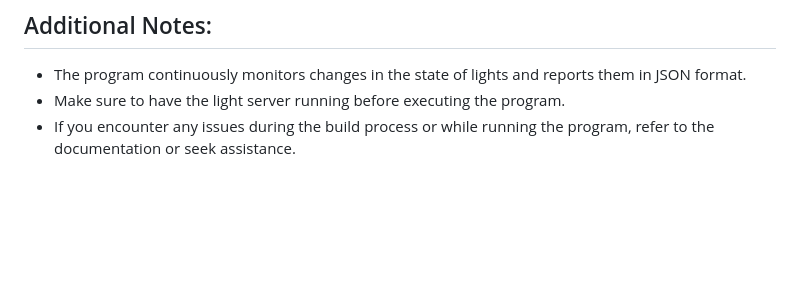
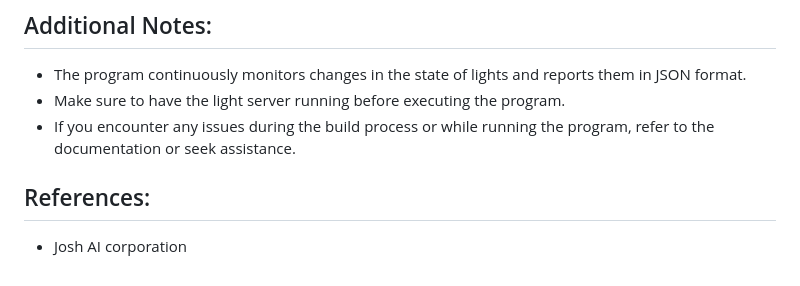
Before and after one commit to vanamvamshikrishna1998/JoshAI-Challenge, a Markdown page: README.md, the part around the change. Rendered like a GitHub page; blank space fills up the shorter version.

```diff
--- a/README.md
+++ b/README.md
@@ -44,3 +44,6 @@ After successfully building the program, run the generated executable. This will
 - The program continuously monitors changes in the state of lights and reports them in JSON format.
 - Make sure to have the light server running before executing the program.
 - If you encounter any issues during the build process or while running the program, refer to the documentation or seek assistance.
+
+## References:
+- Josh AI corporation
```
